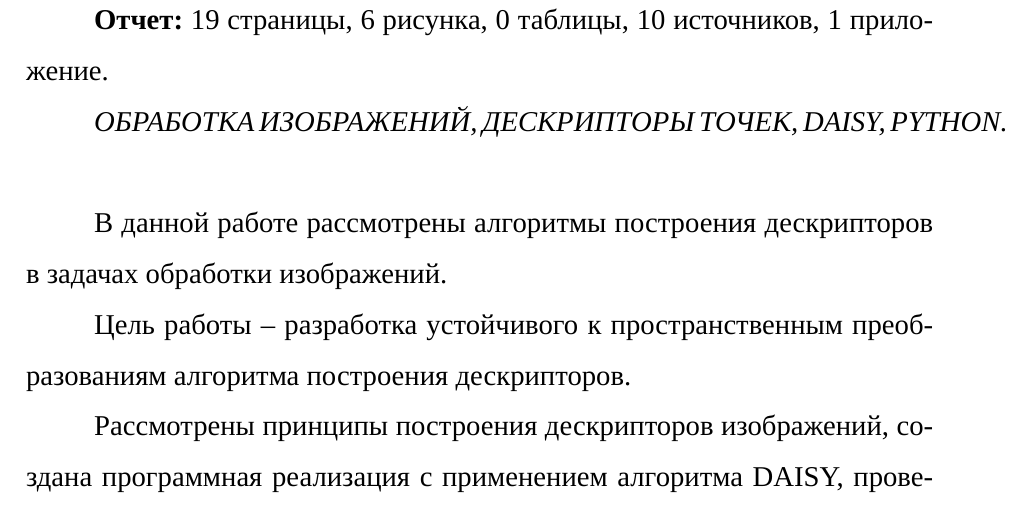
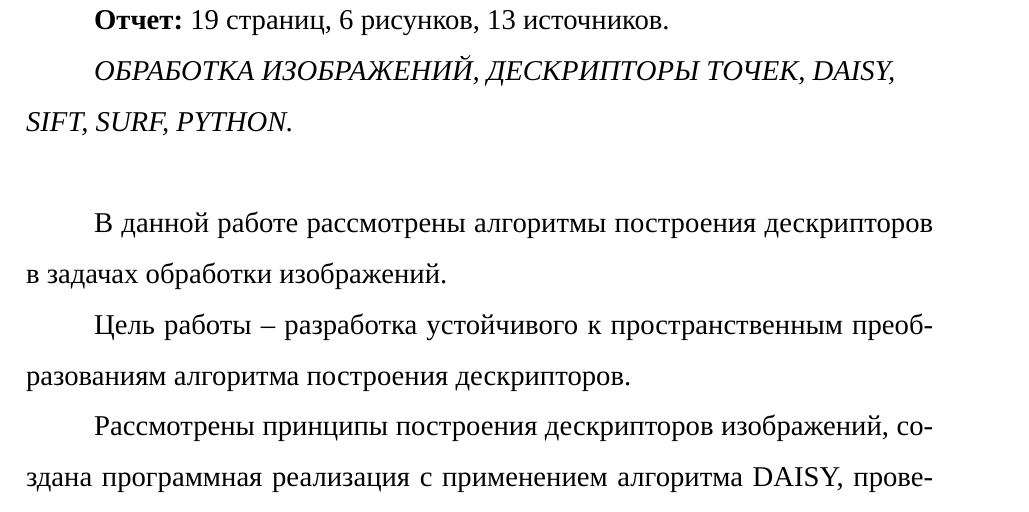
Before and after one commit to aisus/masters, a LaTeX thesis (reports/first/thesis.tex): part of page 1 of 17, cut at the place of the change. Compiled offline with XeLaTeX; a missing font is replaced by an installed copy or a similar font.

Commit message:
minor improvements

```diff
--- a/reports/first/thesis.tex
+++ b/reports/first/thesis.tex
@@ -247,16 +247,16 @@ showstringspaces=false,
 \section*{РЕФЕРАТ}
 {
 	{\bf Отчет:}
-	\pageref{LastPage} страницы,
+	\pageref{LastPage} страниц,
 	%42 страницы,
-	\totalfigures\ рисунка,
-	\totaltables\ таблицы,
-	10 источников,
-	1 приложение.
+	\totalfigures\ рисунков,
+%	\totaltables\ таблицы,
+	13 источников.
+%	1 приложение.
 
 	%{\bf Презентация:} 19 страниц PDF.\\
 
-	\textit{ОБРАБОТКА ИЗОБРАЖЕНИЙ, ДЕСКРИПТОРЫ ТОЧЕК, DAISY, PYTHON.}\\
+	\textit{ОБРАБОТКА ИЗОБРАЖЕНИЙ, ДЕСКРИПТОРЫ ТОЧЕК, DAISY, \\SIFT, SURF, PYTHON.}\\
 
 	В данной работе рассмотрены алгоритмы построения дескрипторов в задачах обработки изображений.
 
```
Also changed, not shown: reports/first/thesis.pdf, 2 other files.
